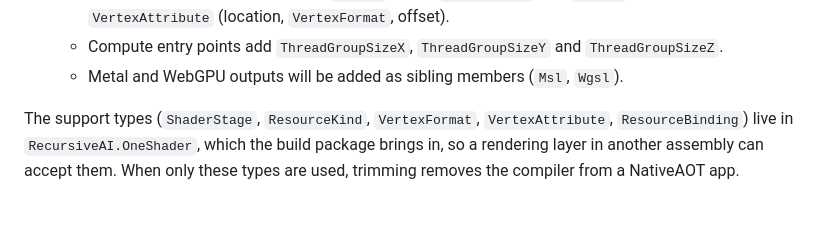
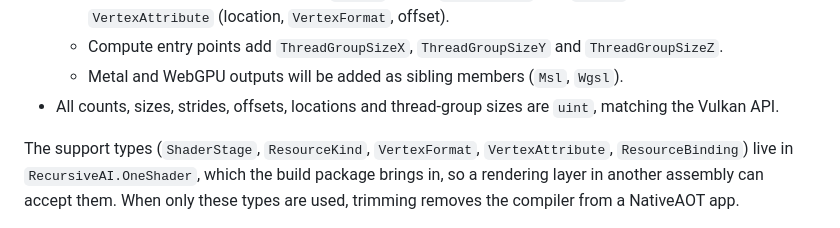
Before and after one commit to recursive-ai-oss/oneshader-csharp, a Markdown page: docs/generated-bindings.md, the part around the change. Rendered like a GitHub page.

Commit message:
State the uint convention for generated numbers

```diff
--- a/docs/generated-bindings.md
+++ b/docs/generated-bindings.md
@@ -36,6 +36,8 @@ deterministic.
     `VertexAttribute` (location, `VertexFormat`, offset).
   - Compute entry points add `ThreadGroupSizeX`, `ThreadGroupSizeY` and `ThreadGroupSizeZ`.
   - Metal and WebGPU outputs will be added as sibling members (`Msl`, `Wgsl`).
+- All counts, sizes, strides, offsets, locations and thread-group sizes are `uint`, matching
+  the Vulkan API.
 
 The support types (`ShaderStage`, `ResourceKind`, `VertexFormat`, `VertexAttribute`,
 `ResourceBinding`) live in `RecursiveAI.OneShader`, which the build package brings in, so a
```
